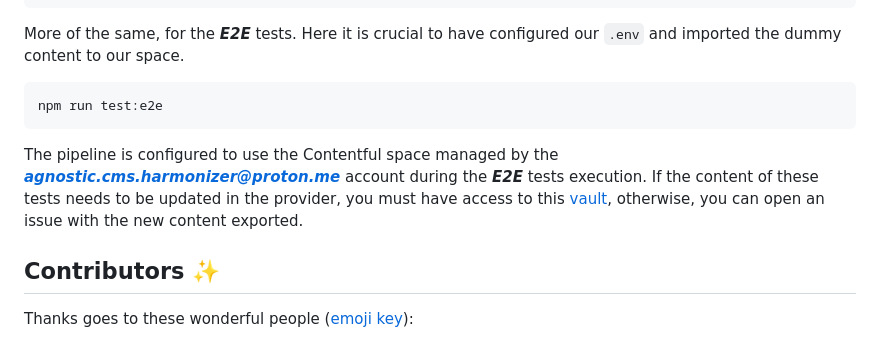
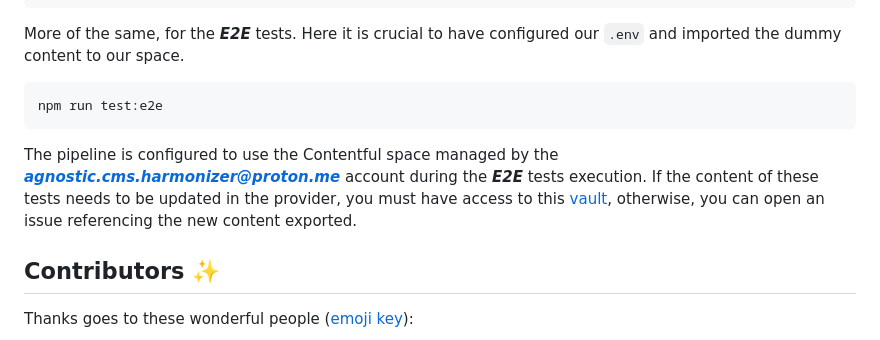
Before and after one commit to onebeyond/agnostic-cms-harmonizer, a Markdown page: README.md, the part around the change. Drawn GitHub-style.

Commit message:
docs: pipeline deprecated content management for contributors

````diff
--- a/README.md
+++ b/README.md
@@ -76,7 +76,7 @@ More of the same, for the _**E2E**_ tests. Here it is crucial to have configured
 npm run test:e2e
 ```
 
-The pipeline is configured to use the Contentful space managed by the _**agnostic.cms.harmonizer@proton.me**_ account during the _**E2E**_ tests execution. If the content of these tests needs to be updated in the provider, you must have access to this [vault](https://beyondsecure.onebeyond.cloud/vaults/OB-BpuUbMukgIKDSxGqmypk/secrets), otherwise, you can open an issue with the new content exported.
+The pipeline is configured to use the Contentful space managed by the _**agnostic.cms.harmonizer@proton.me**_ account during the _**E2E**_ tests execution. If the content of these tests needs to be updated in the provider, you must have access to this [vault](https://beyondsecure.onebeyond.cloud/vaults/OB-BpuUbMukgIKDSxGqmypk/secrets), otherwise, you can open an issue referencing the new content exported.
 
 ## Contributors ✨
 
````
